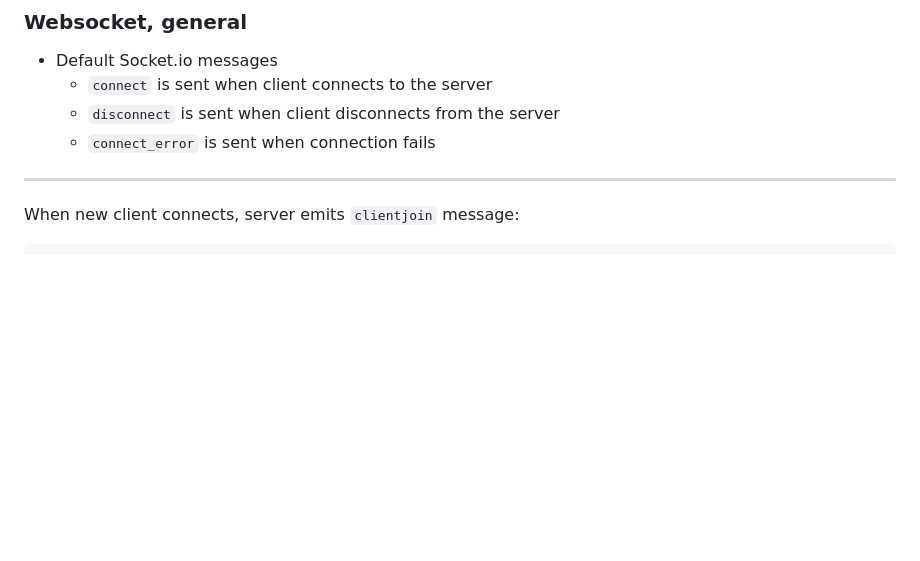
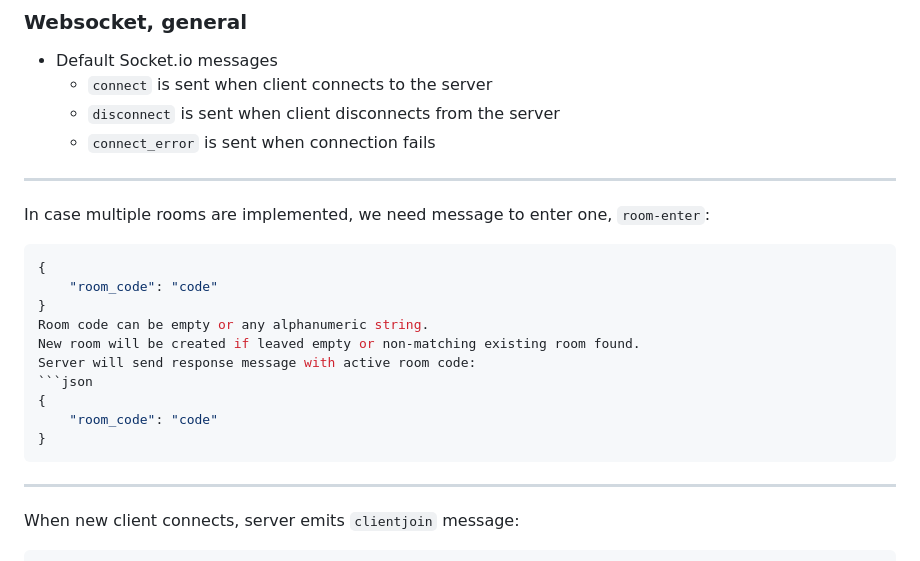
Before and after one commit to spitzerUH/distributed_systems, a Markdown page: README.md, the part around the change. Rendered like a GitHub page; blank space fills up the shorter version.

Commit message:
Add room-enter message

````diff
--- a/README.md
+++ b/README.md
@@ -69,6 +69,22 @@ This could be handy to showcase the game state in the demo situation.
     * ```connect``` is sent when client connects to the server
     * ```disconnect``` is sent when client disconnects from the server
     * ```connect_error``` is sent when connection fails
+
+---
+
+In case multiple rooms are implemented, we need message to enter one, ```room-enter```:
+```json
+{
+    "room_code": "code"
+}
+Room code can be empty or any alphanumeric string.
+New room will be created if leaved empty or non-matching existing room found.
+Server will send response message with active room code:
+```json
+{
+    "room_code": "code"
+}
+```
 
 ---
 
````
